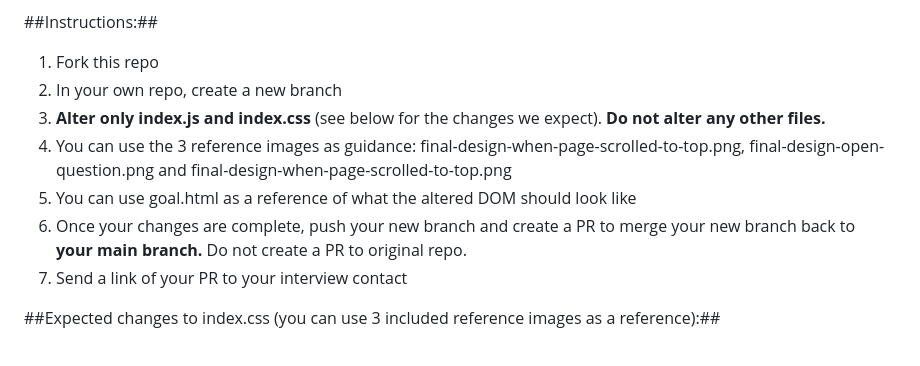
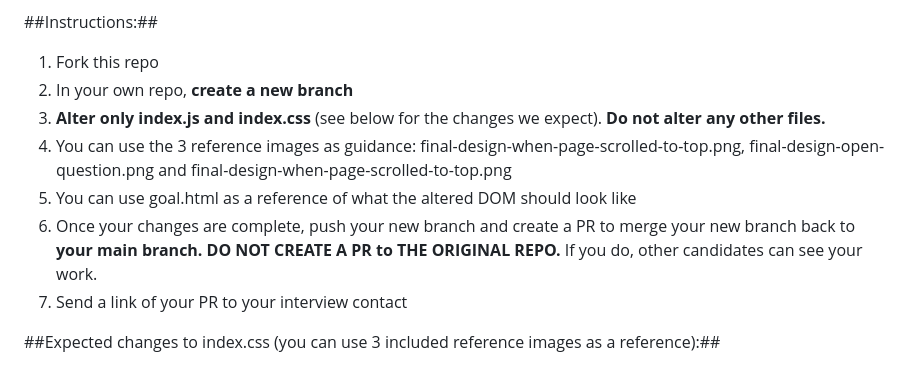
Before and after one commit to ronchistik/interview-test, a Markdown page: README.md, the part around the change. Rendered like a GitHub page.

Commit message:
emphasis

```diff
--- a/README.md
+++ b/README.md
@@ -8,11 +8,11 @@ In the role of testing and optimization software engineer, you will work extensi
 
 ##Instructions:##
 1. Fork this repo
-2. In your own repo, create a new branch
+2. In your own repo, **create a new branch**
 3. **Alter only index.js and index.css** (see below for the changes we expect). **Do not alter any other files.**
 4. You can use the 3 reference images as guidance: final-design-when-page-scrolled-to-top.png, final-design-open-question.png and final-design-when-page-scrolled-to-top.png
 5. You can use goal.html as a reference of what the altered DOM should look like
-6. Once your changes are complete, push your new branch and create a PR to merge your new branch back to **your main branch.** Do not create a PR to original repo.
+6. Once your changes are complete, push your new branch and create a PR to merge your new branch back to **your main branch.** **DO NOT CREATE A PR to THE ORIGINAL REPO.** If you do, other candidates can see your work.
 7. Send a link of your PR to your interview contact
 
 ##Expected changes to index.css (you can use 3 included reference images as a reference):##
```
